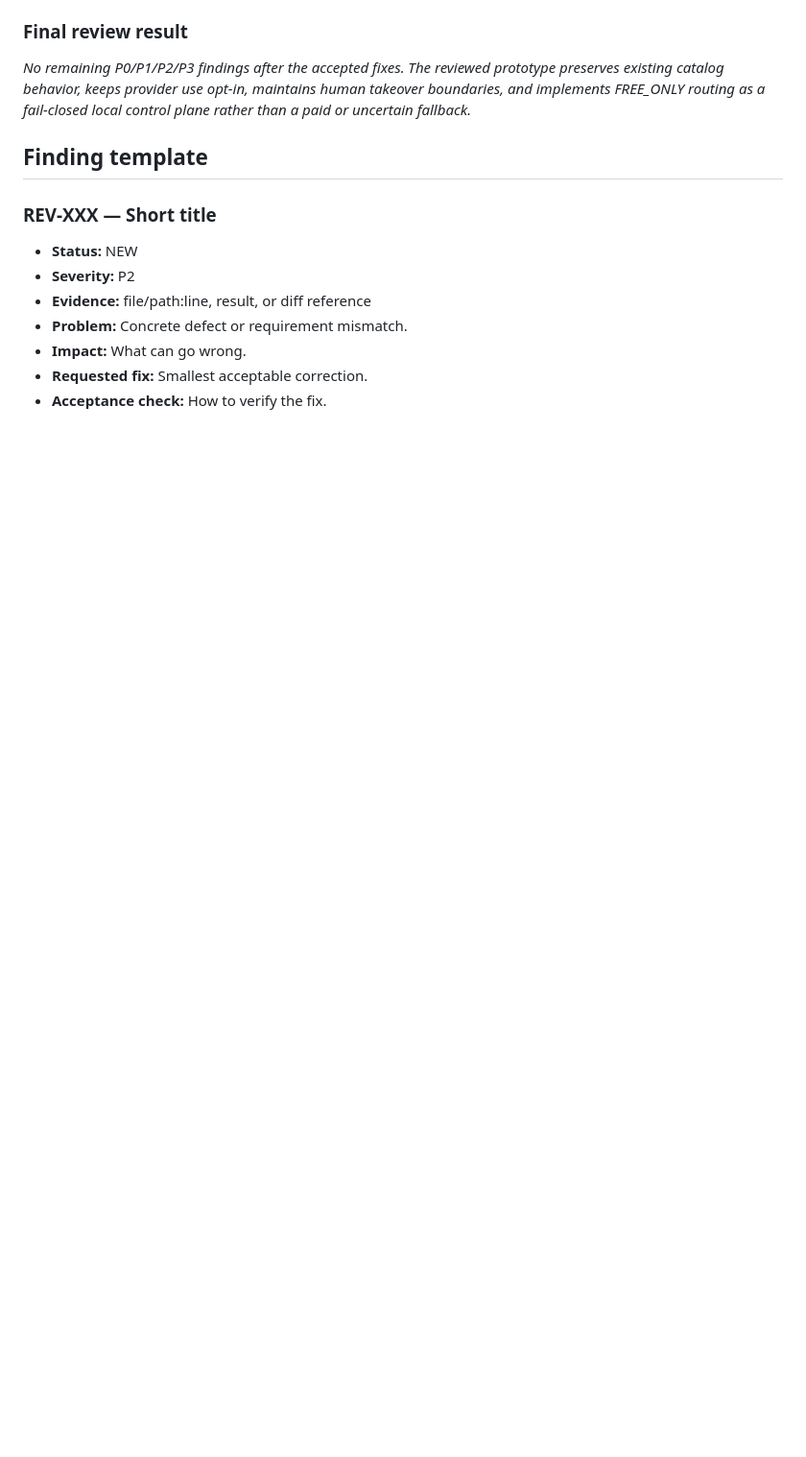
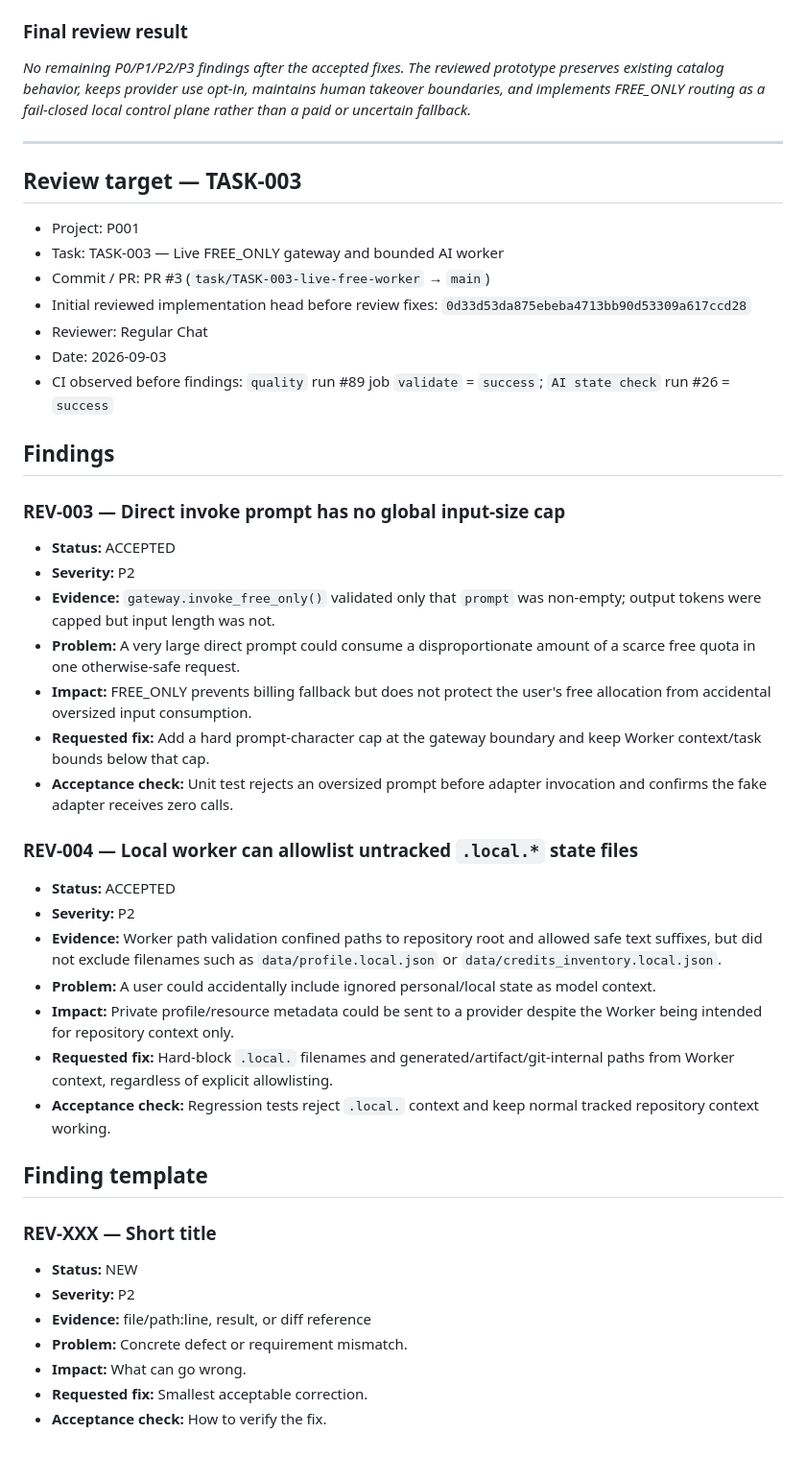
Before and after one commit to mingmingma258-boop/ai-credits-radar, a Markdown page: _ai/REVIEW.md, the part around the change. Shown at 96% size. Rendered like a GitHub page; blank space fills up the shorter version.

Commit message:
review: record TASK-003 findings

```diff
--- a/_ai/REVIEW.md
+++ b/_ai/REVIEW.md
@@ -57,6 +57,40 @@ _No P0/P1/P2/P3 findings. The PR adds only the approved coordination/workflow la
 
 _No remaining P0/P1/P2/P3 findings after the accepted fixes. The reviewed prototype preserves existing catalog behavior, keeps provider use opt-in, maintains human takeover boundaries, and implements FREE_ONLY routing as a fail-closed local control plane rather than a paid or uncertain fallback._
 
+---
+
+## Review target — TASK-003
+
+- Project: P001
+- Task: TASK-003 — Live FREE_ONLY gateway and bounded AI worker
+- Commit / PR: PR #3 (`task/TASK-003-live-free-worker` → `main`)
+- Initial reviewed implementation head before review fixes: `0d33d53da875ebeba4713bb90d53309a617ccd28`
+- Reviewer: Regular Chat
+- Date: 2026-09-03
+- CI observed before findings: `quality` run #89 job `validate` = `success`; `AI state check` run #26 = `success`
+
+## Findings
+
+### REV-003 — Direct invoke prompt has no global input-size cap
+
+- **Status:** ACCEPTED
+- **Severity:** P2
+- **Evidence:** `gateway.invoke_free_only()` validated only that `prompt` was non-empty; output tokens were capped but input length was not.
+- **Problem:** A very large direct prompt could consume a disproportionate amount of a scarce free quota in one otherwise-safe request.
+- **Impact:** FREE_ONLY prevents billing fallback but does not protect the user's free allocation from accidental oversized input consumption.
+- **Requested fix:** Add a hard prompt-character cap at the gateway boundary and keep Worker context/task bounds below that cap.
+- **Acceptance check:** Unit test rejects an oversized prompt before adapter invocation and confirms the fake adapter receives zero calls.
+
+### REV-004 — Local worker can allowlist untracked `.local.*` state files
+
+- **Status:** ACCEPTED
+- **Severity:** P2
+- **Evidence:** Worker path validation confined paths to repository root and allowed safe text suffixes, but did not exclude filenames such as `data/profile.local.json` or `data/credits_inventory.local.json`.
+- **Problem:** A user could accidentally include ignored personal/local state as model context.
+- **Impact:** Private profile/resource metadata could be sent to a provider despite the Worker being intended for repository context only.
+- **Requested fix:** Hard-block `.local.` filenames and generated/artifact/git-internal paths from Worker context, regardless of explicit allowlisting.
+- **Acceptance check:** Regression tests reject `.local.` context and keep normal tracked repository context working.
+
 ## Finding template
 
 ### REV-XXX — Short title
```
